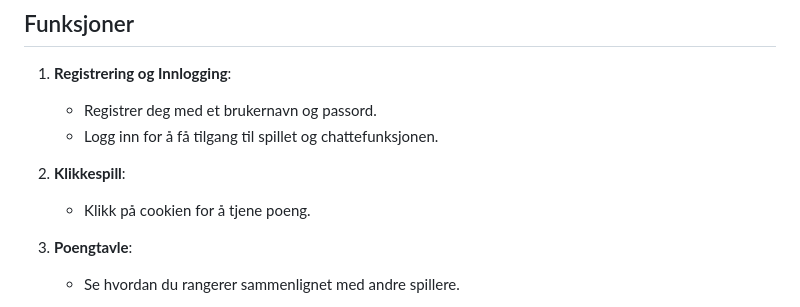
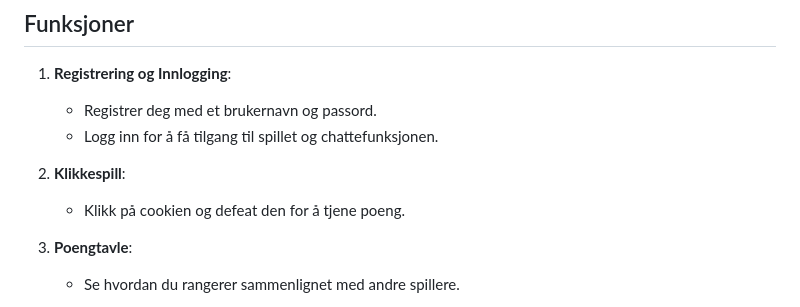
Before and after one commit to Odyi/gyro_clicker, a Markdown page: README.md, the part around the change. Drawn GitHub-style.

```diff
--- a/README.md
+++ b/README.md
@@ -95,7 +95,7 @@ GYRO_CLICKER/
    - Logg inn for å få tilgang til spillet og chattefunksjonen.
 
 2. **Klikkespill**:
-   - Klikk på cookien for å tjene poeng.
+   - Klikk på cookien og defeat den for å tjene poeng.
 
 3. **Poengtavle**:
    - Se hvordan du rangerer sammenlignet med andre spillere.
```
